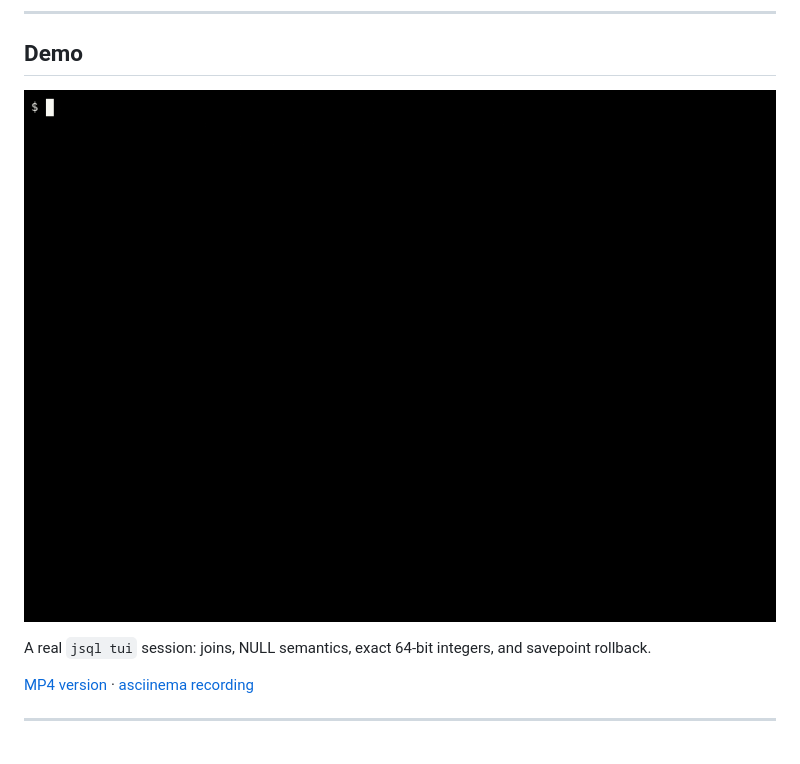
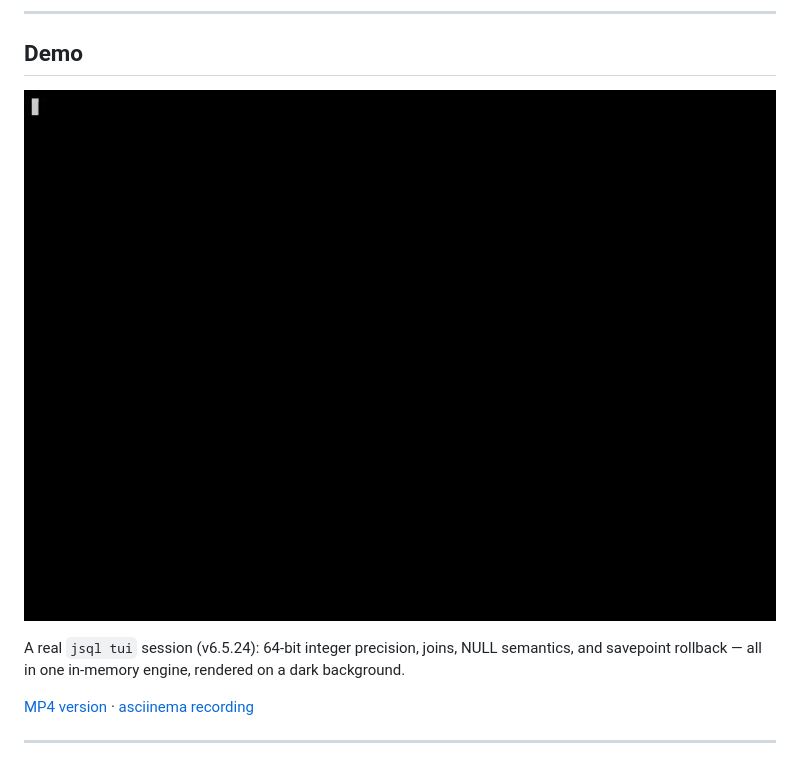
Before and after one commit to vexify-org/JSQL-neo, a Markdown page: README.md, the part around the change. Rendered like a GitHub page; pictures changed too: doc/demo.gif.

Commit message:
docs: update demo video to v6.5.24 (dark #000000 background)
- Re-record jsql tui demo covering 64-bit integer precision, JOIN, NULL
  semantics, and savepoint rollback
- Render on pure black (#000000) background
- demo.mp4/gif/cast regenerated; README Demo description updated

```diff
--- a/README.md
+++ b/README.md
@@ -20,8 +20,8 @@
 
 ![JSQL-NEO terminal demo](doc/demo.gif)
 
-A real `jsql tui` session: joins, NULL semantics, exact 64-bit integers, and
-savepoint rollback.
+A real `jsql tui` session (v6.5.24): 64-bit integer precision, joins, NULL semantics,
+and savepoint rollback — all in one in-memory engine, rendered on a dark background.
 
 [MP4 version](doc/demo.mp4) · [asciinema recording](doc/demo.cast)
 
```
Also changed, not shown: 2 other files.
